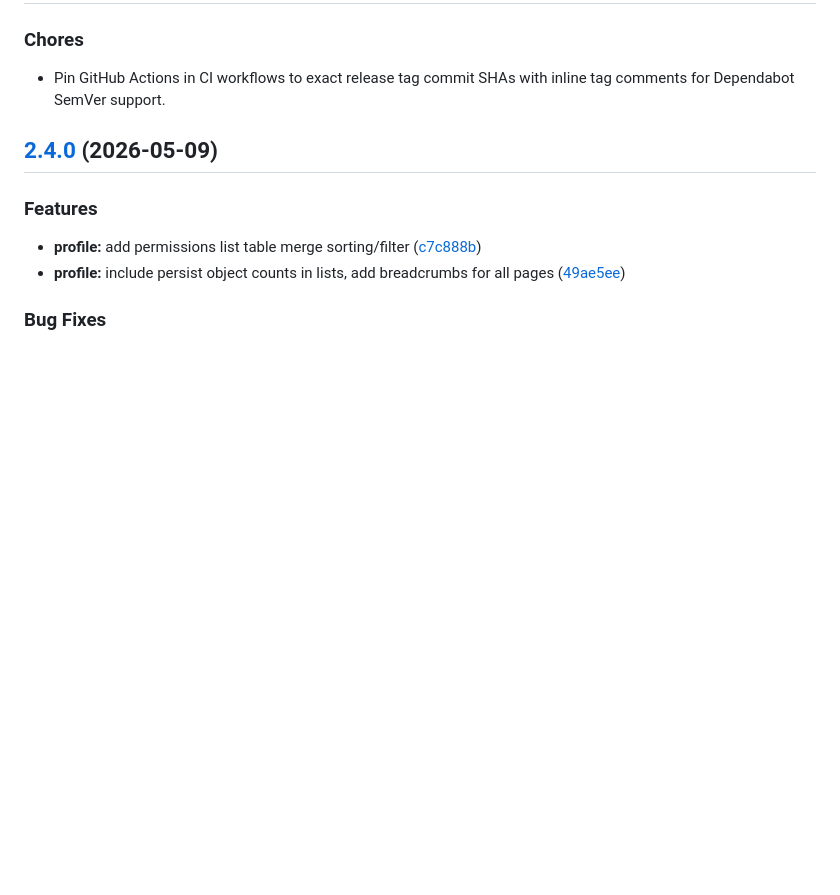
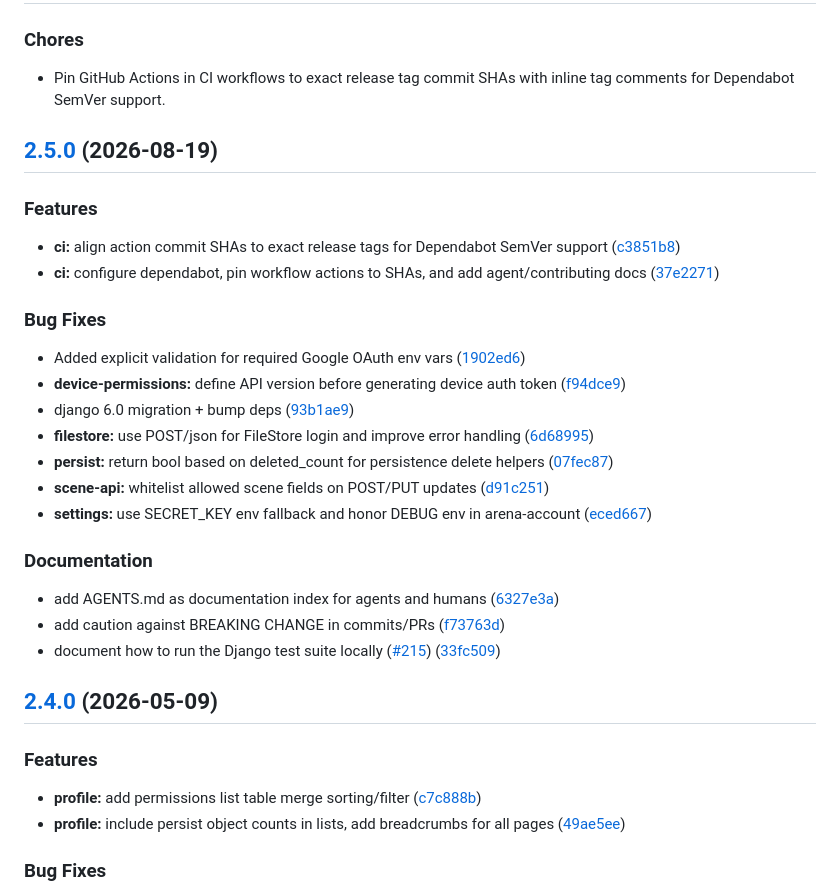
Before and after one commit to arenaxr/arena-account, a Markdown page: CHANGELOG.md, the part around the change. Rendered like a GitHub page; blank space fills up the shorter version.

Commit message:
chore(main): release 2.5.0

```diff
--- a/CHANGELOG.md
+++ b/CHANGELOG.md
@@ -4,6 +4,32 @@
 - Pin GitHub Actions in CI workflows to exact release tag commit SHAs with inline tag comments for Dependabot SemVer support.
 
 
+
+## [2.5.0](https://github.com/arenaxr/arena-account/compare/v2.4.0...v2.5.0) (2026-08-19)
+
+
+### Features
+
+* **ci:** align action commit SHAs to exact release tags for Dependabot SemVer support ([c3851b8](https://github.com/arenaxr/arena-account/commit/c3851b8bc44f6c550d88eabc1b0e398a0a2a9a3b))
+* **ci:** configure dependabot, pin workflow actions to SHAs, and add agent/contributing docs ([37e2271](https://github.com/arenaxr/arena-account/commit/37e2271ccaab739961a2aaffb5ecd8633438f397))
+
+
+### Bug Fixes
+
+* Added explicit validation for required Google OAuth env vars ([1902ed6](https://github.com/arenaxr/arena-account/commit/1902ed6110de43fbdb2692d91a43014364d414d5))
+* **device-permissions:** define API version before generating device auth token ([f94dce9](https://github.com/arenaxr/arena-account/commit/f94dce97eceea6d7d5886c21ccf997524ffc6548))
+* django 6.0 migration + bump deps ([93b1ae9](https://github.com/arenaxr/arena-account/commit/93b1ae94a418caca46862273d79a66158ba6c7a6))
+* **filestore:** use POST/json for FileStore login and improve error handling ([6d68995](https://github.com/arenaxr/arena-account/commit/6d689951b4423dff704f02d1550e1d12e5107bf0))
+* **persist:** return bool based on deleted_count for persistence delete helpers ([07fec87](https://github.com/arenaxr/arena-account/commit/07fec878c56a4992124e09c391a4decae6aa86fb))
+* **scene-api:** whitelist allowed scene fields on POST/PUT updates ([d91c251](https://github.com/arenaxr/arena-account/commit/d91c25122652ca25bf2a2b13c96a6111dfe862af))
+* **settings:** use SECRET_KEY env fallback and honor DEBUG env in arena-account ([eced667](https://github.com/arenaxr/arena-account/commit/eced6672c62646cb7abe92c2086b375902063d5f))
+
+
+### Documentation
+
+* add AGENTS.md as documentation index for agents and humans ([6327e3a](https://github.com/arenaxr/arena-account/commit/6327e3a465e63e66581abbf6d90f691bee8692da))
+* add caution against BREAKING CHANGE in commits/PRs ([f73763d](https://github.com/arenaxr/arena-account/commit/f73763da61a629ce3b9a29e2dca2995538ba6aa9))
+* document how to run the Django test suite locally ([#215](https://github.com/arenaxr/arena-account/issues/215)) ([33fc509](https://github.com/arenaxr/arena-account/commit/33fc509441d98c86eefd0949af55104599b1fe52))
 
 ## [2.4.0](https://github.com/arenaxr/arena-account/compare/v2.3.2...v2.4.0) (2026-05-09)
 
```
